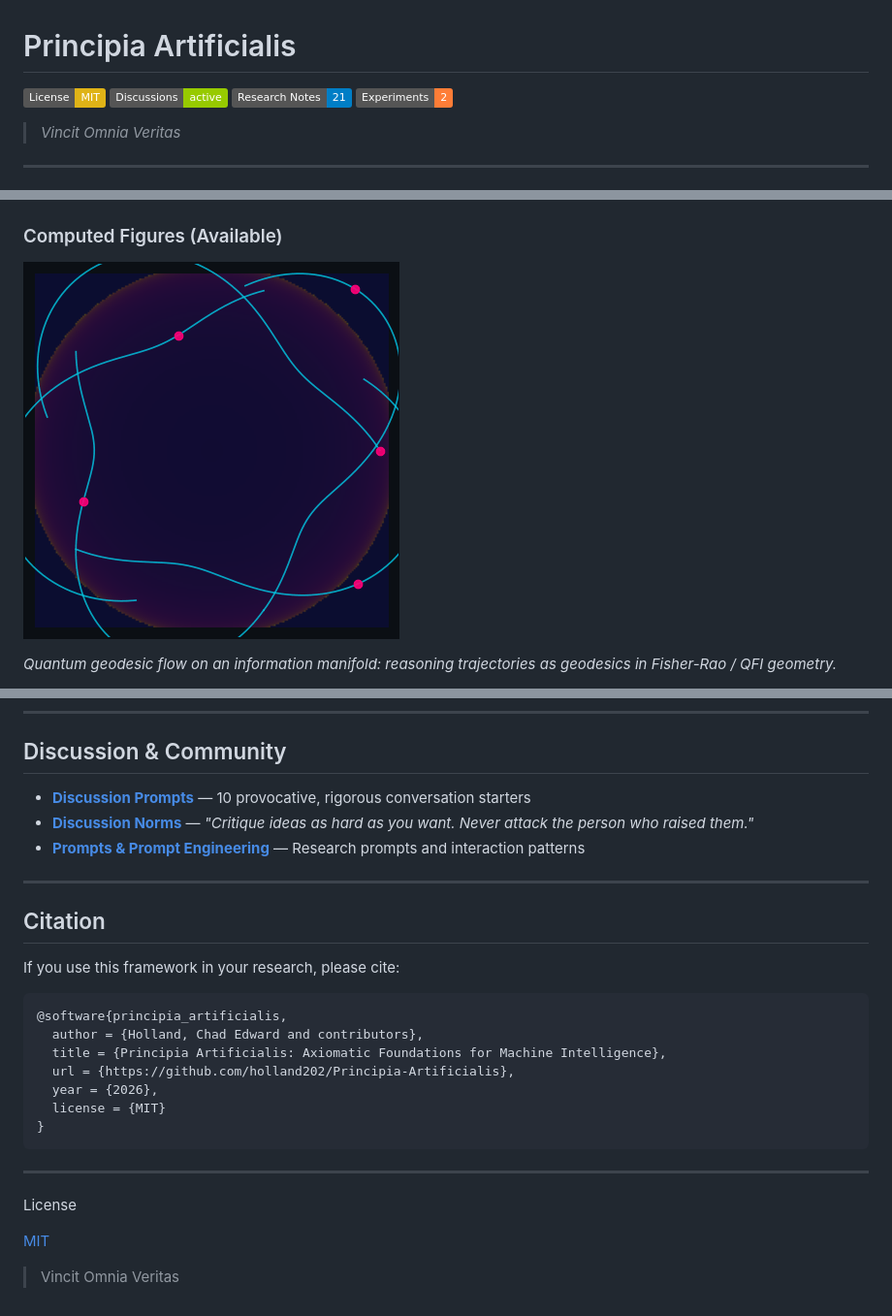
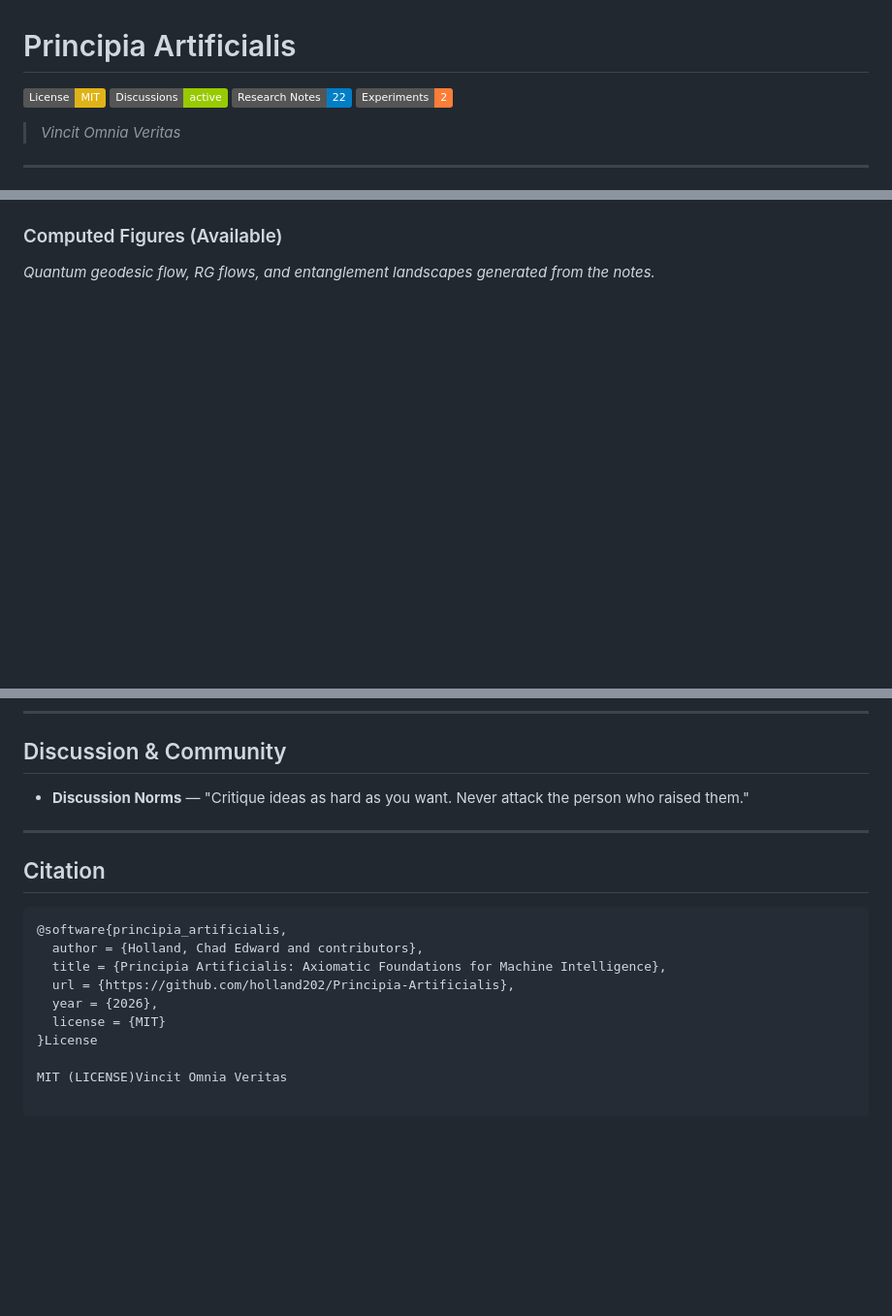
Before and after one commit to holland202/Principia-Artificialis, a Markdown page: README.md, 3 parts joined by grey strips. Shown at 97% size. Drawn GitHub-style; badges without logos; blank space fills up the shorter version.

Commit message:
docs(readme): final clean version

````diff
--- a/README.md
+++ b/README.md
@@ -2,7 +2,7 @@
 
 [![License: MIT](https://img.shields.io/badge/License-MIT-yellow.svg)](LICENSE)
 [![Discussions: active](https://img.shields.io/badge/Discussions-active-green.svg)](discussions/)
-![Research Notes](https://img.shields.io/badge/Research%20Notes-21-blue)
+![Research Notes](https://img.shields.io/badge/Research%20Notes-22-blue)
 ![Experiments](https://img.shields.io/badge/Experiments-2-orange)
 
 > *Vincit Omnia Veritas*
@@ -87,5 +89,4 @@ This is not an engineering repository. It is a **living mathematical framework**
 ### Computed Figures (Available)
-![Quantum geodesic flow](figures/quantum_geodesic_flow.gif)
 
-*Quantum geodesic flow on an information manifold: reasoning trajectories as geodesics in Fisher-Rao / QFI geometry.*
+*Quantum geodesic flow, RG flows, and entanglement landscapes generated from the notes.*
 
@@ -116,15 +96,11 @@ These figures were generated from actual data and code in this repository:
 
 ## Discussion & Community
 
-- **[Discussion Prompts](discussions/prompts.md)** — 10 provocative, rigorous conversation starters
-- **[Discussion Norms](DISCUSSION_NORMS.md)** — *"Critique ideas as hard as you want. Never attack the person who raised them."*
-- **[Prompts & Prompt Engineering](discussions/prompts.md)** — Research prompts and interaction patterns
+- **Discussion Norms** — "Critique ideas as hard as you want. Never attack the person who raised them."
 
 ---
 
 ## Citation
-
-If you use this framework in your research, please cite:
 
 ```bibtex
 @software{principia_artificialis,
@@ -133,13 +109,6 @@ If you use this framework in your research, please cite:
   url = {https://github.com/holland202/Principia-Artificialis},
   year = {2026},
   license = {MIT}
-}
-```
+}License
 
----
-
-License
-
-[MIT](LICENSE)
-
-> Vincit Omnia Veritas
+MIT (LICENSE)Vincit Omnia Veritas
````
Also changed, not shown: other parts of README.md (+7 -26 lines).
